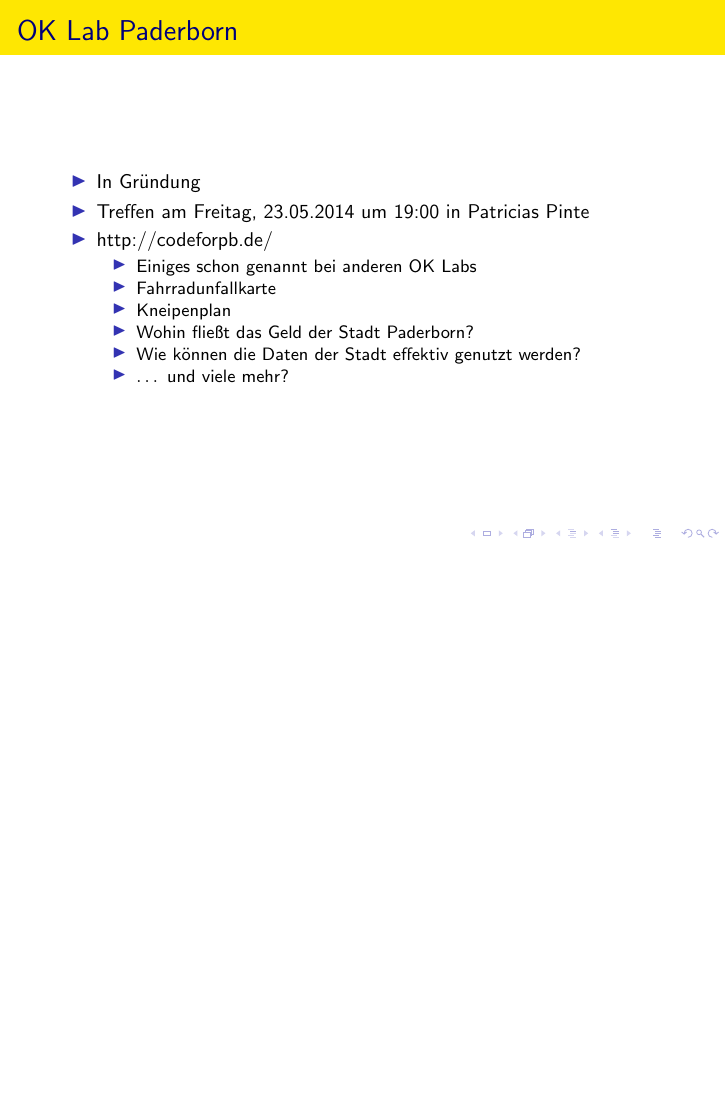
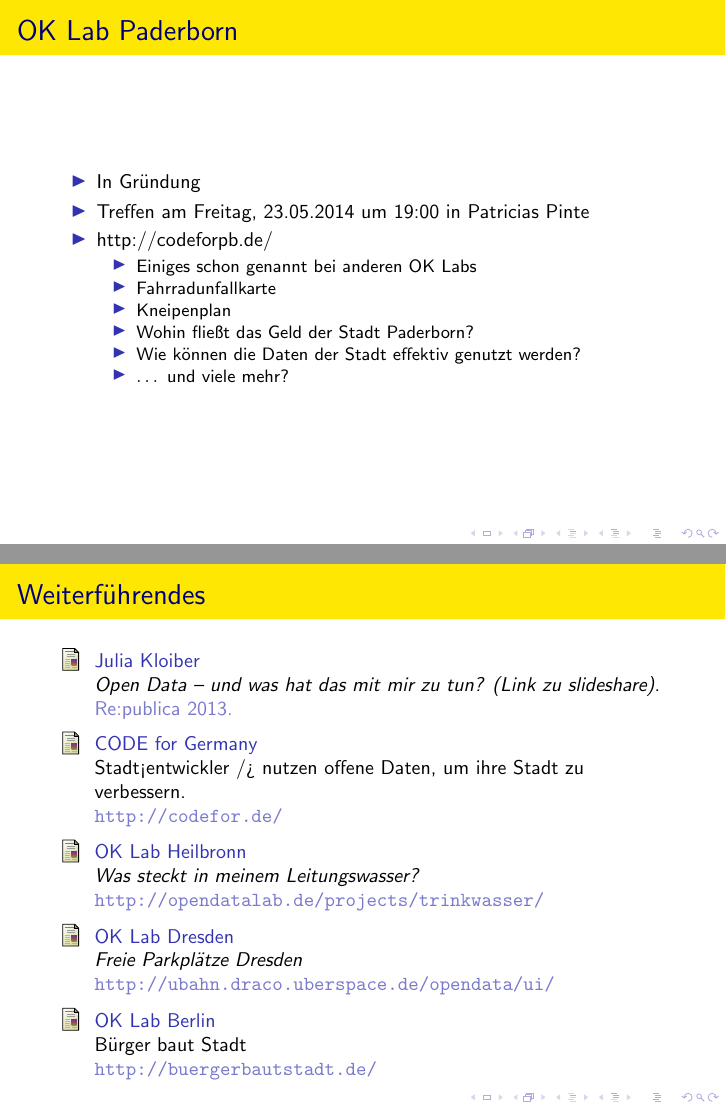
Before and after one commit to codeforpb/open-data-smalltalk, LaTeX slides (smalltalk_open_data.tex, which reads section_bib.tex, section_other_ok_labs.tex): page 8 of 8 before the commit and pages 11 and 12 of 12 after it, the two joined at a grey line, the shorter picture padded with empty space. Compiled offline with pdfLaTeX.

Commit message:
Added more sources

```diff
--- a/section_bib.tex
+++ b/section_bib.tex
@@ -1,16 +1,31 @@
-\begin{frame}[t]{Quellen}
-"Open Data -- und was hat das mit mir zu tun?"- Julia Kloiber, 2013\\
-~\\
-"Open data : an international comparison of strategies"
-- Noor Huijboom and Tijs Van Den Broek, European Journal of ePractice, Vol. 12, 2011\\
-~\\
-"The open knowledge foundation: Open data means better science"
-- Jennifer C. Molloy, PLoS Biology, Vol. 9, 2011\\
-~\\
-Wappen und Flaggen aus wikipedia, Icon der Wheelmap-Android-App, restliche Bilder selbst erstellt.
-\end{frame}
+\section{Weiterführendes}
+\begin{frame}[t]{Weiterführendes}
+  \begin{thebibliography}{10}
+
+  \bibitem{Kloiber2013}
+    Julia Kloiber
+    \newblock {\em Open Data -- und was hat das mit mir zu tun? \href{http://www.slideshare.net/juliakloiber/open-data-und-was-hat-das-mit-mir-zu-tun-republica-2013}{(Link zu slideshare)}}.
+    \newblock Re:publica 2013.
+  \bibitem{codefor.de}
+    CODE for Germany
+    \newblock {Stadt<entwickler /> nutzen offene Daten, um ihre Stadt zu verbessern.}
+    \newblock \url{http://codefor.de/}
+  \bibitem{Heilbronn}
+    OK Lab Heilbronn
+    \newblock {\em Was steckt in meinem Leitungswasser?}
+    \newblock \url{http://opendatalab.de/projects/trinkwasser/}
+  \bibitem{Dresden}
+    OK Lab Dresden
+    \newblock {\em Freie Parkplätze Dresden}
+    \newblock \url{http://ubahn.draco.uberspace.de/opendata/ui/}
+  \bibitem{Berlin}
+    OK Lab Berlin
+    \newblock {Bürger baut Stadt}
+    \newblock \url{http://buergerbautstadt.de/}
 
 
+  %\bibitem{}
+
+  \end{thebibliography}
+\end{frame}
 \nocite{*}
-\bibliography{smalltalk_open_data.bib}
-\bibliographystyle{plain}
--- a/section_other_ok_labs.tex
+++ b/section_other_ok_labs.tex
@@ -1,20 +1,21 @@
 \section{OK Labs in anderen Städten -- Ideen für Paderborn?}
 
-% add image source as url somewhere
 \subsection{Bürger baut Stadt - Berlin}
 \begin{frame}[t]{Bürger baut Stadt - Berlin}
 \begin{figure}[h]
  \centering
  \includegraphics[scale=0.3]{section_other_ok_labs_constructions.png}
+ \caption{Bürger baut Stadt \cite{Berlin}}
 \end{figure}
 \end{frame}
 
-% add image source as url somewhere
+
 \subsection{Freie Parkplätze in Dresden}
 \begin{frame}[t]{Freie Parkplätze in Dresden}
 \begin{figure}[h]
  \centering
  \includegraphics[scale=0.3]{section_other_ok_labs_parking.png}
+ \caption{Freie Parkplätze Dresden? \cite{Dresden}}
 \end{figure}
 \end{frame}
 
@@ -21,0 +27,3 @@
+ \caption{Was steckt in meinem Leitungswasser? \cite{Heilbronn}}
+\end{figure}
+\end{frame}
```
Also changed, not shown: section_open_data.tex (+6 -1 lines), section_paderborn_status.tex (+1 -0 lines), section_paderborn_status_osm.tex (+2 -0 lines), smalltalk_open_data.tex (+2 -2 lines), section_other_ok_labs.tex (6 more changed lines).
